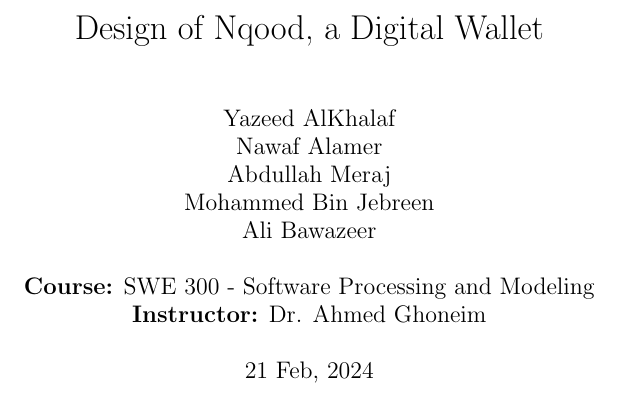
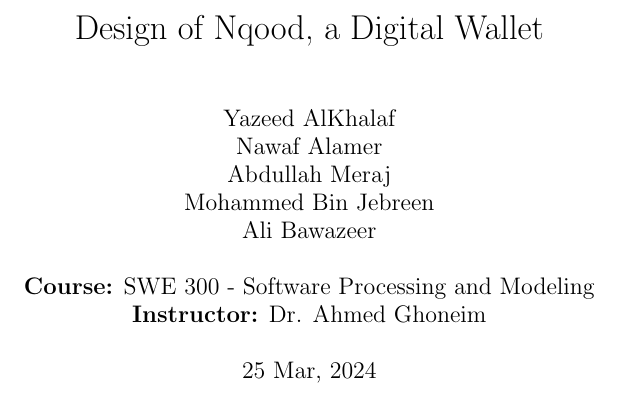
Before and after one commit to YazeedAlKhalaf/swe-300, a LaTeX document (project.tex): part of page 1 of 15, cut so that both start at the same text. Compiled offline with pdfLaTeX.

Commit message:
change date

```diff
--- a/project.tex
+++ b/project.tex
@@ -19,7 +19,7 @@
     \textbf{Course:} SWE 300 - Software Processing and Modeling \\
     \textbf{Instructor:} Dr. Ahmed Ghoneim
 }
-\date{21 Feb, 2024}
+\date{25 Mar, 2024}
 
 \begin{document}
 
```
Also changed, not shown: project.pdf.
